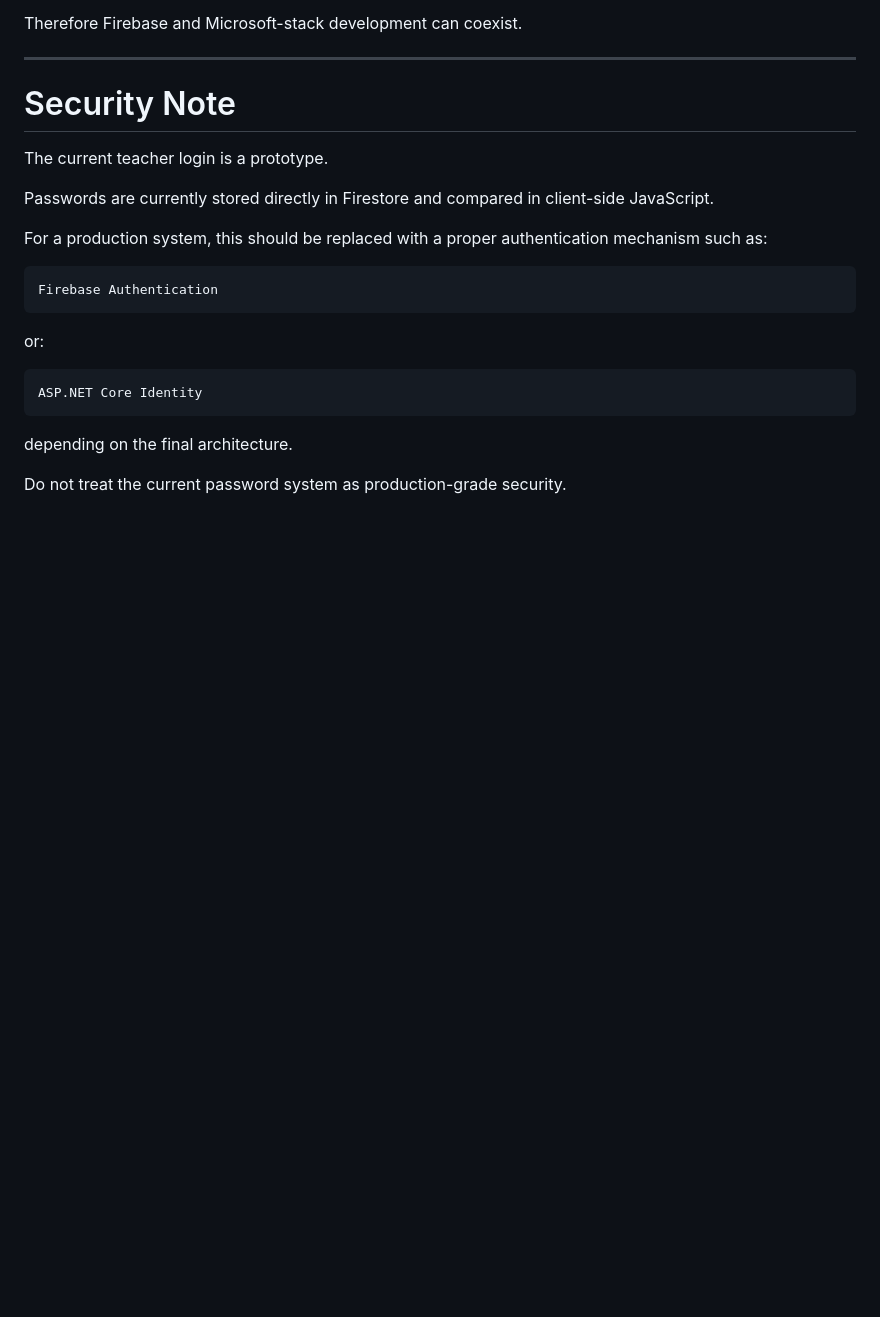
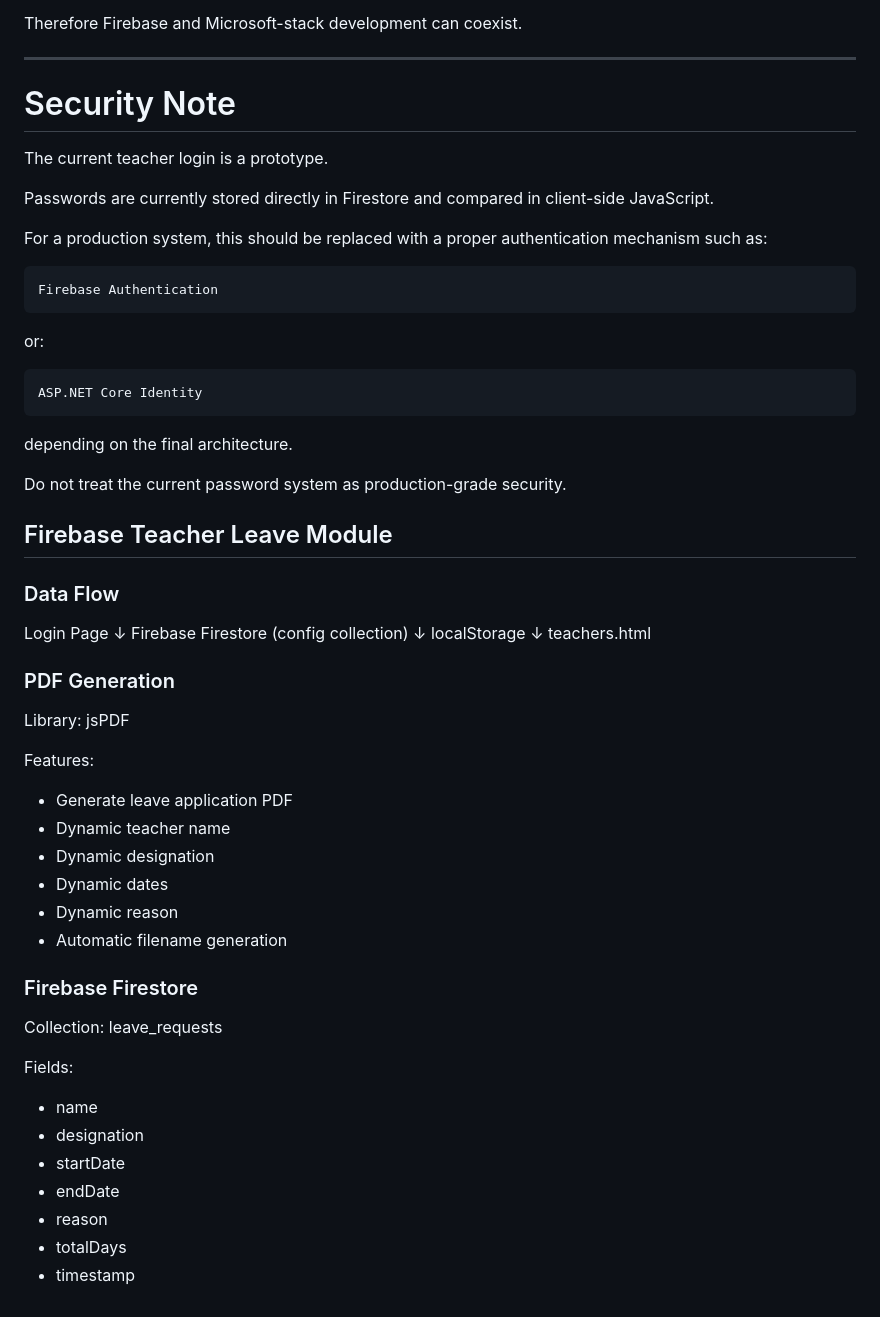
Before and after one commit to Jagadiswarrr/Jagadishguruji, a Markdown page: docs/knowledgebase.md, the part around the change. GitHub-like rendering; blank space fills up the shorter version.

Commit message:
Updated documentation

```diff
--- a/docs/knowledgebase.md
+++ b/docs/knowledgebase.md
@@ -332,3 +332,45 @@ or:
 depending on the final architecture.
 
 Do not treat the current password system as production-grade security.
+
+
+## Firebase Teacher Leave Module
+
+### Data Flow
+
+Login Page
+    ↓
+Firebase Firestore (config collection)
+    ↓
+localStorage
+    ↓
+teachers.html
+
+
+### PDF Generation
+
+Library:
+jsPDF
+
+Features:
+- Generate leave application PDF
+- Dynamic teacher name
+- Dynamic designation
+- Dynamic dates
+- Dynamic reason
+- Automatic filename generation
+
+
+### Firebase Firestore
+
+Collection:
+leave_requests
+
+Fields:
+- name
+- designation
+- startDate
+- endDate
+- reason
+- totalDays
+- timestamp
```
Also changed, not shown: docs/DEVELOPER_DIARY.md (+24 -0 lines).
